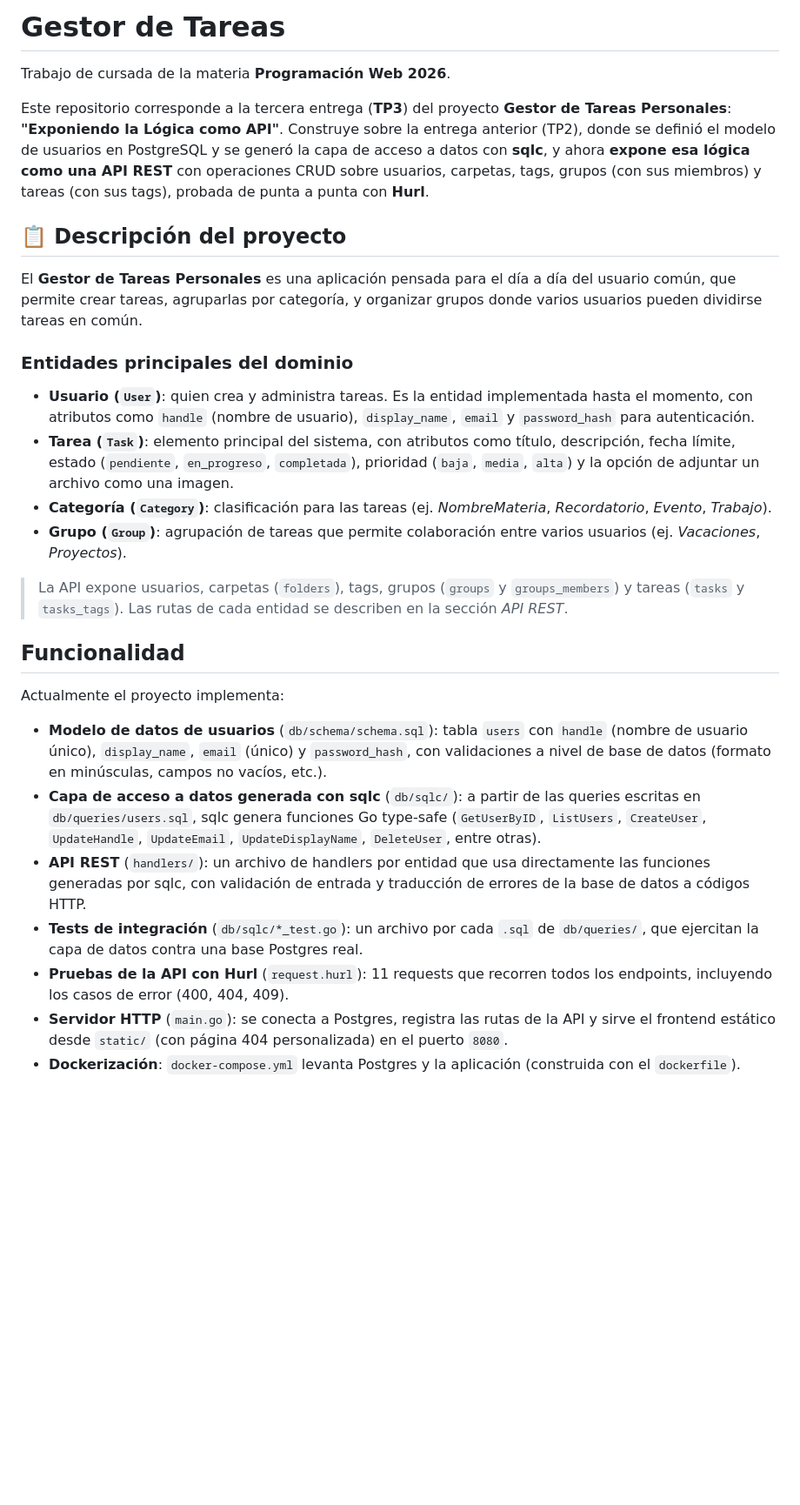
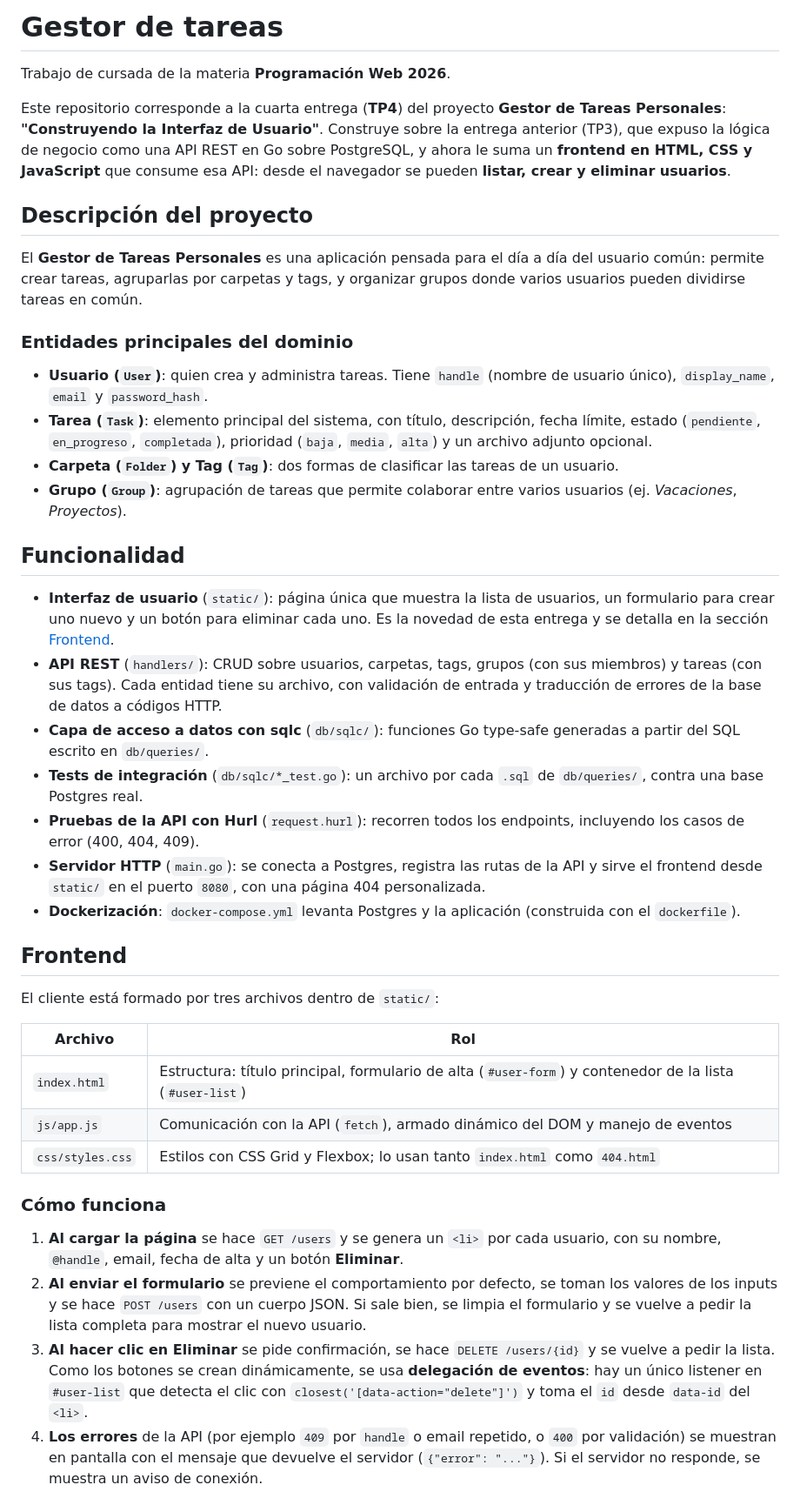
Before and after one commit to unusedusernameuser/Trabajo-Cursada, a Markdown page: README.md, the part around one of its changes. Shown at 87% size. GitHub-like rendering; blank space fills up the shorter version.

```diff
--- a/README.md
+++ b/README.md
@@ -1,30 +1,44 @@
-# Gestor de Tareas
+# Gestor de tareas
 
 Trabajo de cursada de la materia **Programación Web 2026**.
 
-Este repositorio corresponde a la tercera entrega (**TP3**) del proyecto **Gestor de Tareas Personales**: **"Exponiendo la Lógica como API"**. Construye sobre la entrega anterior (TP2), donde se definió el modelo de usuarios en PostgreSQL y se generó la capa de acceso a datos con **sqlc**, y ahora **expone esa lógica como una API REST** con operaciones CRUD sobre usuarios, carpetas, tags, grupos (con sus miembros) y tareas (con sus tags), probada de punta a punta con **Hurl**.
+Este repositorio corresponde a la cuarta entrega (**TP4**) del proyecto **Gestor de Tareas Personales**: **"Construyendo la Interfaz de Usuario"**. Construye sobre la entrega anterior (TP3), que expuso la lógica de negocio como una API REST en Go sobre PostgreSQL, y ahora le suma un **frontend en HTML, CSS y JavaScript** que consume esa API: desde el navegador se pueden **listar, crear y eliminar usuarios**.
 
-## 📋 Descripción del proyecto
+## Descripción del proyecto
 
-El **Gestor de Tareas Personales** es una aplicación pensada para el día a día del usuario común, que permite crear tareas, agruparlas por categoría, y organizar grupos donde varios usuarios pueden dividirse tareas en común.
+El **Gestor de Tareas Personales** es una aplicación pensada para el día a día del usuario común: permite crear tareas, agruparlas por carpetas y tags, y organizar grupos donde varios usuarios pueden dividirse tareas en común.
 
 ### Entidades principales del dominio
 
-- **Usuario (`User`)**: quien crea y administra tareas. Es la entidad implementada hasta el momento, con atributos como `handle` (nombre de usuario), `display_name`, `email` y `password_hash` para autenticación.
-- **Tarea (`Task`)**: elemento principal del sistema, con atributos como título, descripción, fecha límite, estado (`pendiente`, `en_progreso`, `completada`), prioridad (`baja`, `media`, `alta`) y la opción de adjuntar un archivo como una imagen.
-- **Categoría (`Category`)**: clasificación para las tareas (ej. *NombreMateria*, *Recordatorio*, *Evento*, *Trabajo*).
-- **Grupo (`Group`)**: agrupación de tareas que permite colaboración entre varios usuarios (ej. *Vacaciones*, *Proyectos*).
-
-> La API expone usuarios, carpetas (`folders`), tags, grupos (`groups` y `groups_members`) y tareas (`tasks` y `tasks_tags`). Las rutas de cada entidad se describen en la sección *API REST*.
+- **Usuario (`User`)**: quien crea y administra tareas. Tiene `handle` (nombre de usuario único), `display_name`, `email` y `password_hash`.
+- **Tarea (`Task`)**: elemento principal del sistema, con título, descripción, fecha límite, estado (`pendiente`, `en_progreso`, `completada`), prioridad (`baja`, `media`, `alta`) y un archivo adjunto opcional.
+- **Carpeta (`Folder`) y Tag (`Tag`)**: dos formas de clasificar las tareas de un usuario.
+- **Grupo (`Group`)**: agrupación de tareas que permite colaborar entre varios usuarios (ej. *Vacaciones*, *Proyectos*).
 
 ## Funcionalidad
 
-Actualmente el proyecto implementa:
+- **Interfaz de usuario** (`static/`): página única que muestra la lista de usuarios, un formulario para crear uno nuevo y un botón para eliminar cada uno. Es la novedad de esta entrega y se detalla en la sección [Frontend](#frontend).
+- **API REST** (`handlers/`): CRUD sobre usuarios, carpetas, tags, grupos (con sus miembros) y tareas (con sus tags). Cada entidad tiene su archivo, con validación de entrada y traducción de errores de la base de datos a códigos HTTP.
+- **Capa de acceso a datos con sqlc** (`db/sqlc/`): funciones Go type-safe generadas a partir del SQL escrito en `db/queries/`.
+- **Tests de integración** (`db/sqlc/*_test.go`): un archivo por cada `.sql` de `db/queries/`, contra una base Postgres real.
+- **Pruebas de la API con Hurl** (`request.hurl`): recorren todos los endpoints, incluyendo los casos de error (400, 404, 409).
+- **Servidor HTTP** (`main.go`): se conecta a Postgres, registra las rutas de la API y sirve el frontend desde `static/` en el puerto `8080`, con una página 404 personalizada.
+- **Dockerización**: `docker-compose.yml` levanta Postgres y la aplicación (construida con el `dockerfile`).
 
-- **Modelo de datos de usuarios** (`db/schema/schema.sql`): tabla `users` con `handle` (nombre de usuario único), `display_name`, `email` (único) y `password_hash`, con validaciones a nivel de base de datos (formato en minúsculas, campos no vacíos, etc.).
-- **Capa de acceso a datos generada con sqlc** (`db/sqlc/`): a partir de las queries escritas en `db/queries/users.sql`, sqlc genera funciones Go type-safe (`GetUserByID`, `ListUsers`, `CreateUser`, `UpdateHandle`, `UpdateEmail`, `UpdateDisplayName`, `DeleteUser`, entre otras).
-- **API REST** (`handlers/`): un archivo de handlers por entidad que usa directamente las funciones generadas por sqlc, con validación de entrada y traducción de errores de la base de datos a códigos HTTP.
-- **Tests de integración** (`db/sqlc/*_test.go`): un archivo por cada `.sql` de `db/queries/`, que ejercitan la capa de datos contra una base Postgres real.
-- **Pruebas de la API con Hurl** (`request.hurl`): 11 requests que recorren todos los endpoints, incluyendo los casos de error (400, 404, 409).
-- **Servidor HTTP** (`main.go`): se conecta a Postgres, registra las rutas de la API y sirve el frontend estático desde `static/` (con página 404 personalizada) en el puerto `8080`.
-- **Dockerización**: `docker-compose.yml` levanta Postgres y la aplicación (construida con el `dockerfile`).
+## Frontend
+
+El cliente está formado por tres archivos dentro de `static/`:
+
+| Archivo          | Rol                                                                                             |
+|------------------|-------------------------------------------------------------------------------------------------|
+| `index.html`     | Estructura: título principal, formulario de alta (`#user-form`) y contenedor de la lista (`#user-list`) |
+| `js/app.js`      | Comunicación con la API (`fetch`), armado dinámico del DOM y manejo de eventos                  |
+| `css/styles.css` | Estilos con CSS Grid y Flexbox; lo usan tanto `index.html` como `404.html`                      |
+
+### Cómo funciona
+
+1. **Al cargar la página** se hace `GET /users` y se genera un `<li>` por cada usuario, con su nombre, `@handle`, email, fecha de alta y un botón **Eliminar**.
+2. **Al enviar el formulario** se previene el comportamiento por defecto, se toman los valores de los inputs y se hace `POST /users` con un cuerpo JSON. Si sale bien, se limpia el formulario y se vuelve a pedir la lista completa para mostrar el nuevo usuario.
+3. **Al hacer clic en Eliminar** se pide confirmación, se hace `DELETE /users/{id}` y se vuelve a pedir la lista. Como los botones se crean dinámicamente, se usa **delegación de eventos**: hay un único listener en `#user-list` que detecta el clic con `closest('[data-action="delete"]')` y toma el `id` desde `data-id` del `<li>`.
+4. **Los errores** de la API (por ejemplo `409` por `handle` o email repetido, o `400` por validación) se muestran en pantalla con el mensaje que devuelve el servidor (`{"error": "..."}`). Si el servidor no responde, se muestra un aviso de conexión.
+
```
Also changed, not shown: other parts of README.md (+61 -41 lines).
